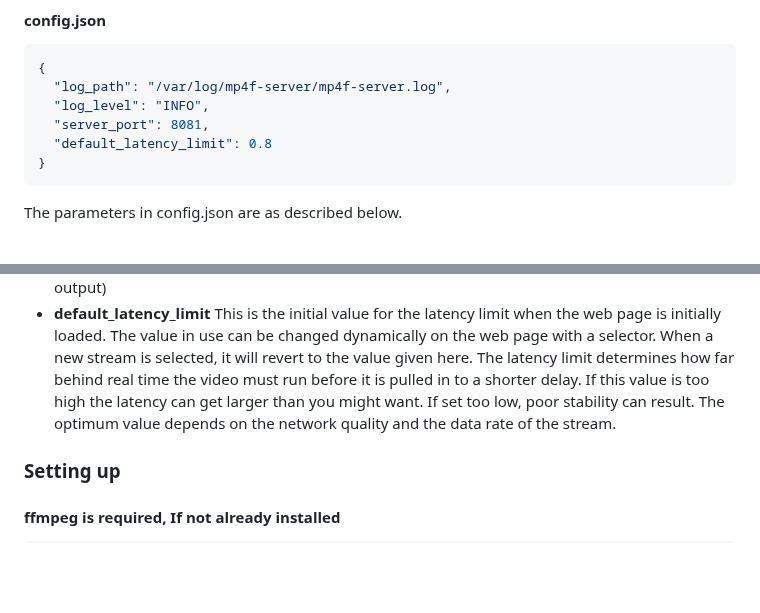
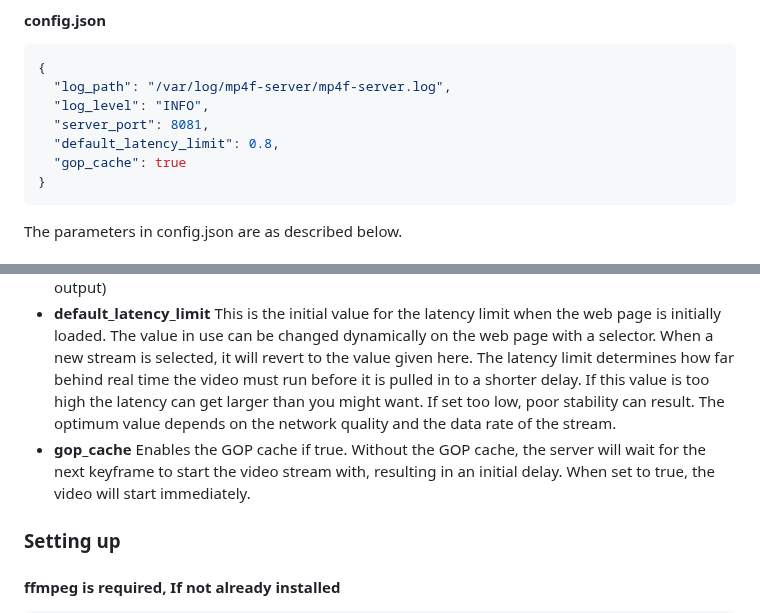
Before and after one commit to richard-austin/mp4f-ws-server, a Markdown page: README.md, 2 parts joined by grey strips. Drawn GitHub-style; blank space fills up the shorter version.

Commit message:
Add documentation for gop_cache in config.json

````diff
--- a/README.md
+++ b/README.md
@@ -73,7 +73,8 @@ The parameters in cameras.json are as described below.
   "log_path": "/var/log/mp4f-server/mp4f-server.log",
   "log_level": "INFO",
   "server_port": 8081,
-  "default_latency_limit": 0.8
+  "default_latency_limit": 0.8,
+  "gop_cache": true
 }
 ```
 The parameters in config.json are as described below.
@@ -82,7 +83,7 @@ The parameters in config.json are as described below.
 * **log_level** The required level of logging (can be "PANIC", "FATAL", "ERROR", "WARN", "INFO", "DEBUG", or "TRACE")
 * **server_port** The port the server will listen on (for web page, ffmpeg input and websocket output)
 * **default_latency_limit** This is the initial value for the latency limit when the web page is initially loaded. The value in use can be changed dynamically on the web page with a selector. When a new stream is selected, it will revert to the value given here. The latency limit determines how far behind real time the video must run before it is pulled in to a shorter delay. If this value is too high the latency can get larger than you might want. If set too low, poor stability can result. The optimum value depends on the network quality and the data rate of the stream.
-
+* **gop_cache** Enables the GOP cache if true. Without the GOP cache, the server will wait for the next keyframe to start the video stream with, resulting in an initial delay. When set to true, the video will start immediately.
 
 ### Setting up
 #### ffmpeg is required, If not already installed
````
